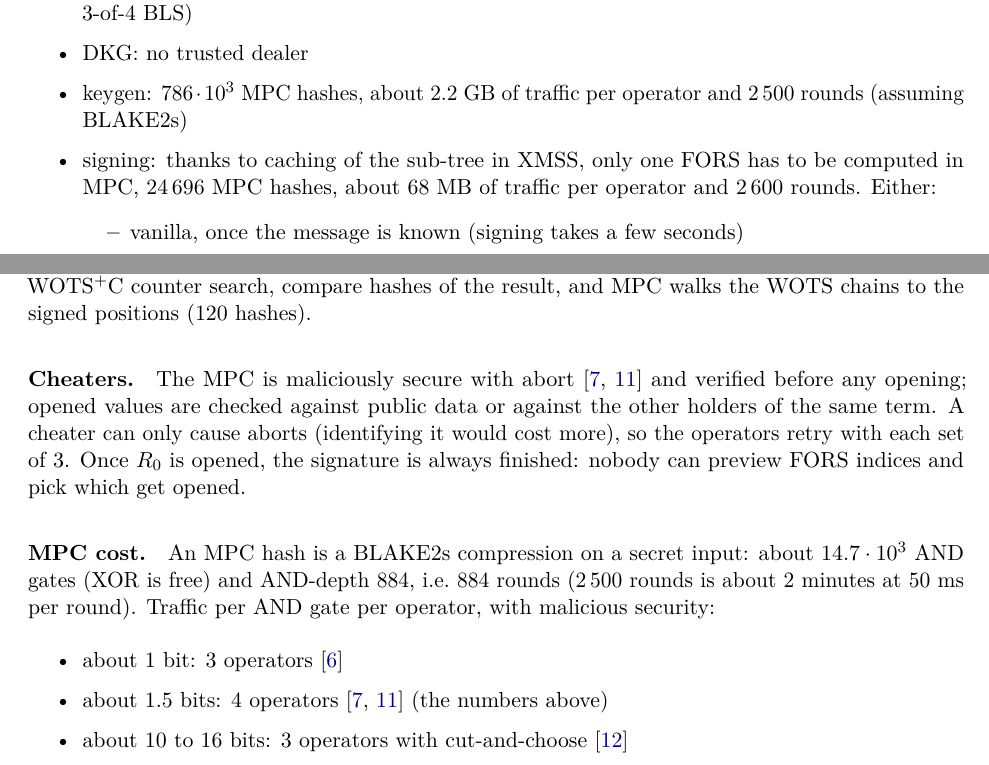
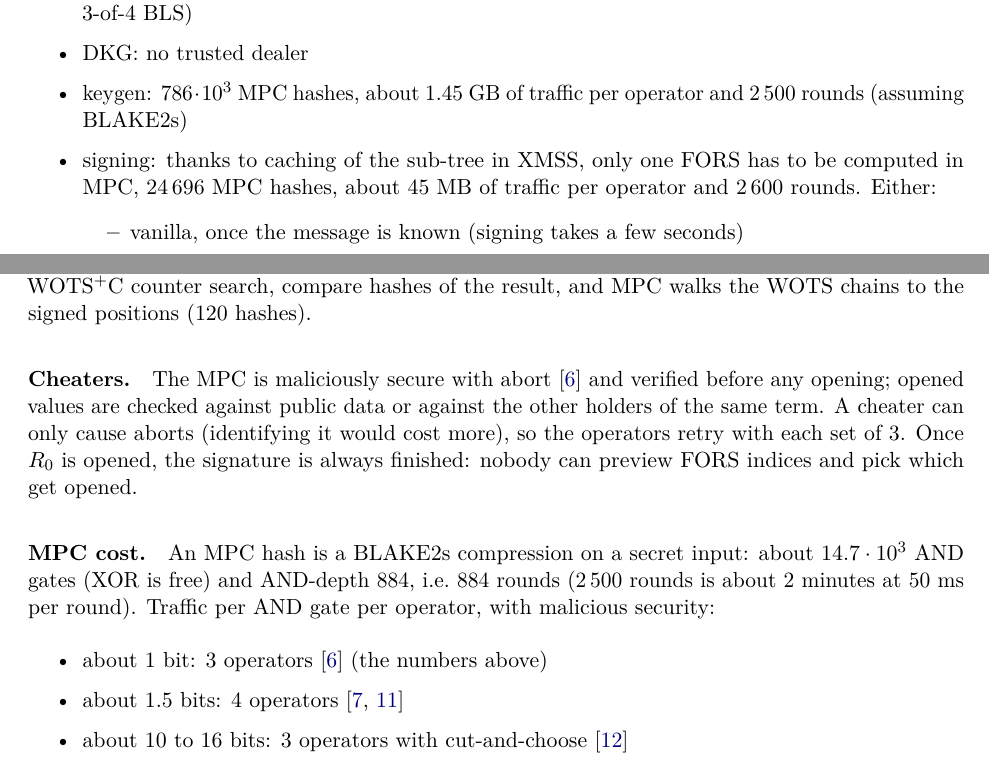
Before and after one commit to TomWambsgans/leanXMSS-leanSPHINCS-candidates, a LaTeX document (leansphincs.tex): two parts of pages 2 and 3 of 5, joined at a grey line, cut so that both start at the same text. Compiled offline with pdfLaTeX.

Commit message:
Threshold numbers for the 3-party protocol (BGIN19, about 1 bit per AND gate)
Co-Authored-By: Claude Opus 5.5 <noreply@anthropic.com>

```diff
--- a/leansphincs.tex
+++ b/leansphincs.tex
@@ -97,9 +97,9 @@ A concrete example of what's possible:
   \item malicious security against 1 operator, with abort (but 2 colluders can rebuild the key, unlike
         3-of-4 BLS)
   \item DKG: no trusted dealer
-  \item keygen: $786\cdot10^3$ MPC hashes, about 2.2~GB of traffic per operator and 2\,500 rounds (assuming
+  \item keygen: $786\cdot10^3$ MPC hashes, about 1.45~GB of traffic per operator and 2\,500 rounds (assuming
         BLAKE2s)
-  \item signing: thanks to caching of the sub-tree in XMSS, only one FORS has to be computed in MPC, $24\,696$ MPC hashes, about 68~MB of
+  \item signing: thanks to caching of the sub-tree in XMSS, only one FORS has to be computed in MPC, $24\,696$ MPC hashes, about 45~MB of
         traffic per operator and 2\,600 rounds. Either:
     \begin{itemize}
     \item vanilla, once the message is known (signing takes a few seconds)
@@ -136,7 +136,7 @@ $24\,576$ secrets into leaves, which are opened; the operators build the FORS ro
 counter search, compare hashes of the result, and MPC walks the WOTS chains to the signed positions (120
 hashes).
 
-\paragraph{Cheaters.} The MPC is maliciously secure with abort~\cite{FF21,BS26} and verified before any
+\paragraph{Cheaters.} The MPC is maliciously secure with abort~\cite{BGIN19} and verified before any
 opening; opened values are checked against public data or against the other holders of the same term. A
 cheater can only cause aborts (identifying it would cost more), so the operators retry with each set of 3.
 Once $R_0$ is opened, the signature is always finished: nobody can
@@ -146,8 +146,8 @@ preview FORS indices and pick which get opened.
 gates (XOR is free) and AND-depth 884, i.e.\ 884 rounds (2\,500 rounds is about 2 minutes at 50~ms per
 round). Traffic per AND gate per operator, with malicious security:
 \begin{itemize}
-  \item about 1 bit: 3 operators~\cite{BGIN19}
-  \item about 1.5 bits: 4 operators~\cite{FF21,BS26} (the numbers above)
+  \item about 1 bit: 3 operators~\cite{BGIN19} (the numbers above)
+  \item about 1.5 bits: 4 operators~\cite{FF21,BS26}
   \item about 10 to 16 bits: 3 operators with cut-and-choose~\cite{FLNW17}
   \item about 8 to 16 bits: bigger clusters (e.g.\ 10-of-15), Shamir over $\mathrm{GF}(2^4)$ (our estimate
         from~\cite{ATLAS21})
```
Also changed, not shown: leansphincs.tex (2 more changed lines).
